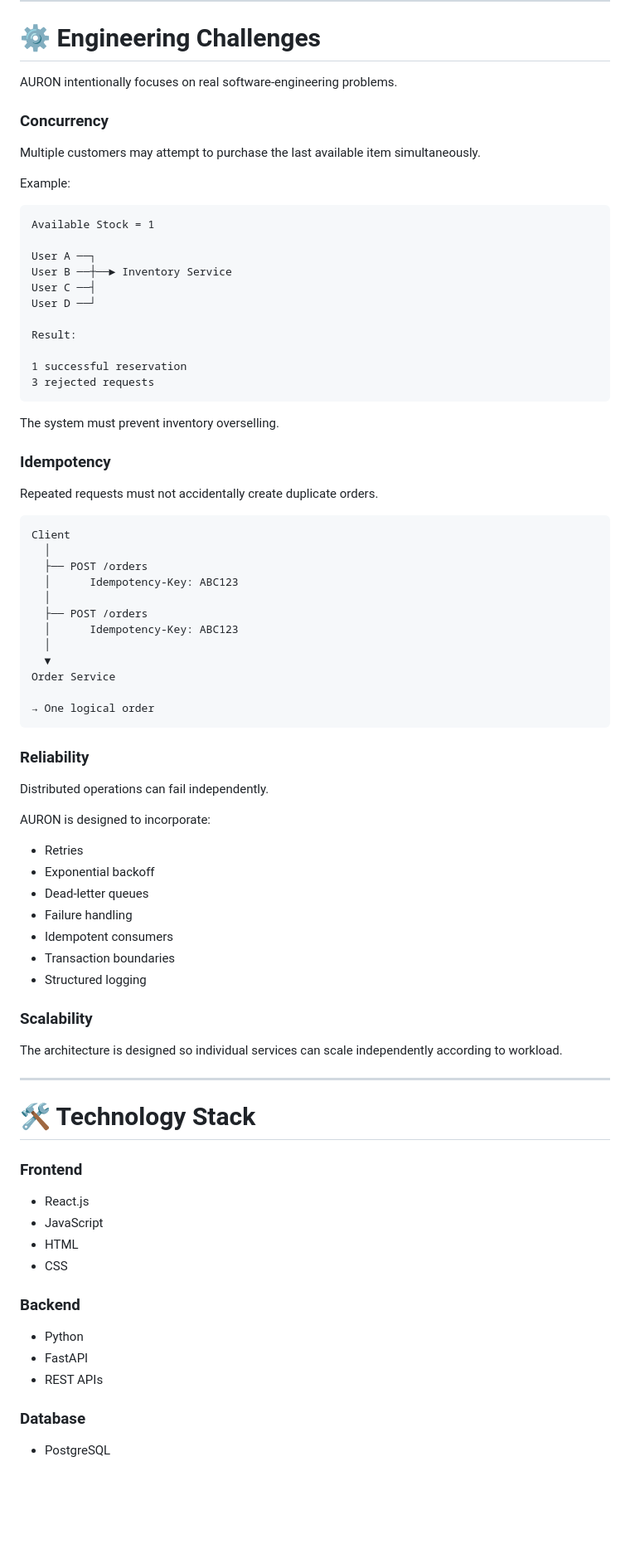
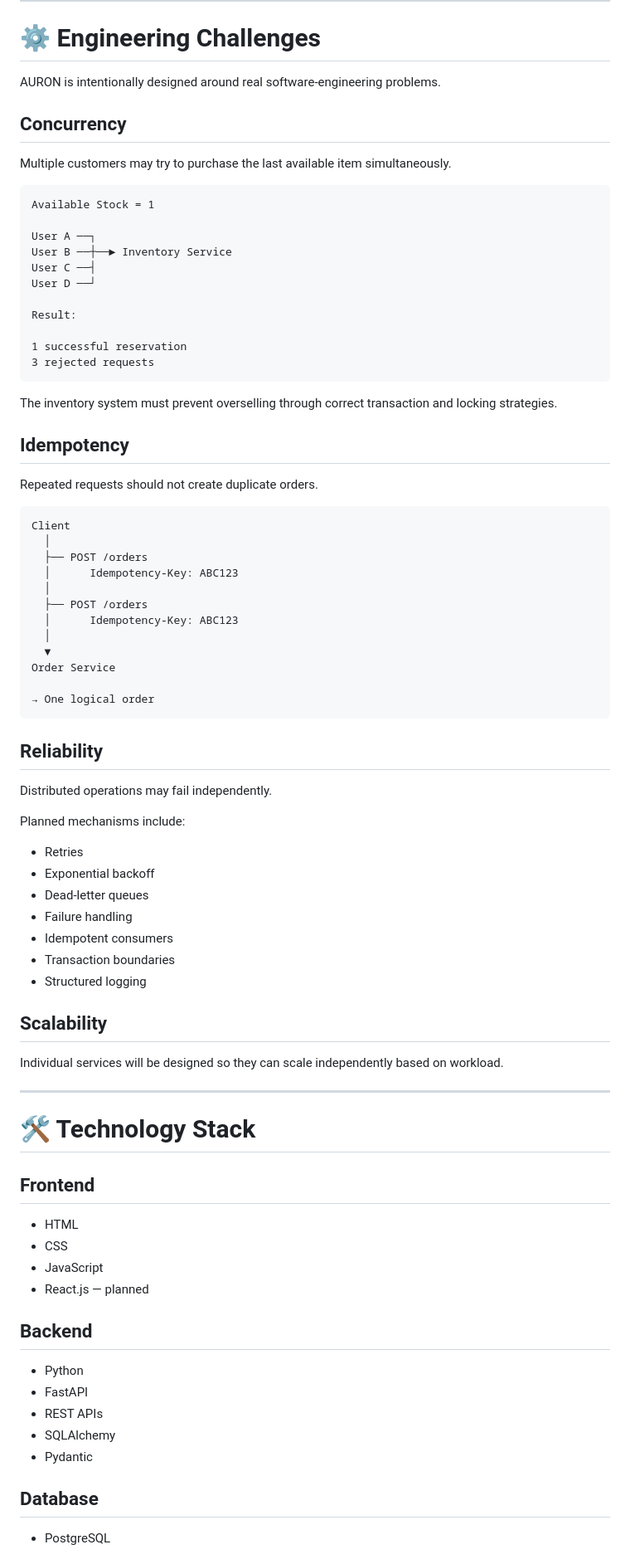
Before and after one commit to mahitech580/AURON, a Markdown page: README.md, the part around one of its changes. Shown at 83% size. GitHub-like rendering; blank space fills up the shorter version.

````diff
--- a/README.md
+++ b/README.md
@@ -182,13 +305,11 @@ Inventory Planning
 
 # ⚙️ Engineering Challenges
 
-AURON intentionally focuses on real software-engineering problems.
+AURON is intentionally designed around real software-engineering problems.
 
-### Concurrency
+## Concurrency
 
-Multiple customers may attempt to purchase the last available item simultaneously.
-
-Example:
+Multiple customers may try to purchase the last available item simultaneously.
 
 ```text
 Available Stock = 1
@@ -204,11 +325,11 @@ Result:
 3 rejected requests
 ```
 
-The system must prevent inventory overselling.
+The inventory system must prevent overselling through correct transaction and locking strategies.
 
-### Idempotency
+## Idempotency
 
-Repeated requests must not accidentally create duplicate orders.
+Repeated requests should not create duplicate orders.
 
 ```text
 Client
@@ -225,11 +346,11 @@ Order Service
 → One logical order
 ```
 
-### Reliability
+## Reliability
 
-Distributed operations can fail independently.
+Distributed operations may fail independently.
 
-AURON is designed to incorporate:
+Planned mechanisms include:
 
 * Retries
 * Exponential backoff
@@ -239,28 +360,30 @@ AURON is designed to incorporate:
 * Transaction boundaries
 * Structured logging
 
-### Scalability
+## Scalability
 
-The architecture is designed so individual services can scale independently according to workload.
+Individual services will be designed so they can scale independently based on workload.
 
 ---
 
 # 🛠️ Technology Stack
 
-### Frontend
+## Frontend
 
-* React.js
-* JavaScript
 * HTML
 * CSS
+* JavaScript
+* React.js — planned
 
-### Backend
+## Backend
 
 * Python
 * FastAPI
 * REST APIs
+* SQLAlchemy
+* Pydantic
 
-### Database
+## Database
 
 * PostgreSQL
 
````
Also changed, not shown: other parts of README.md (+233 -51 lines).
